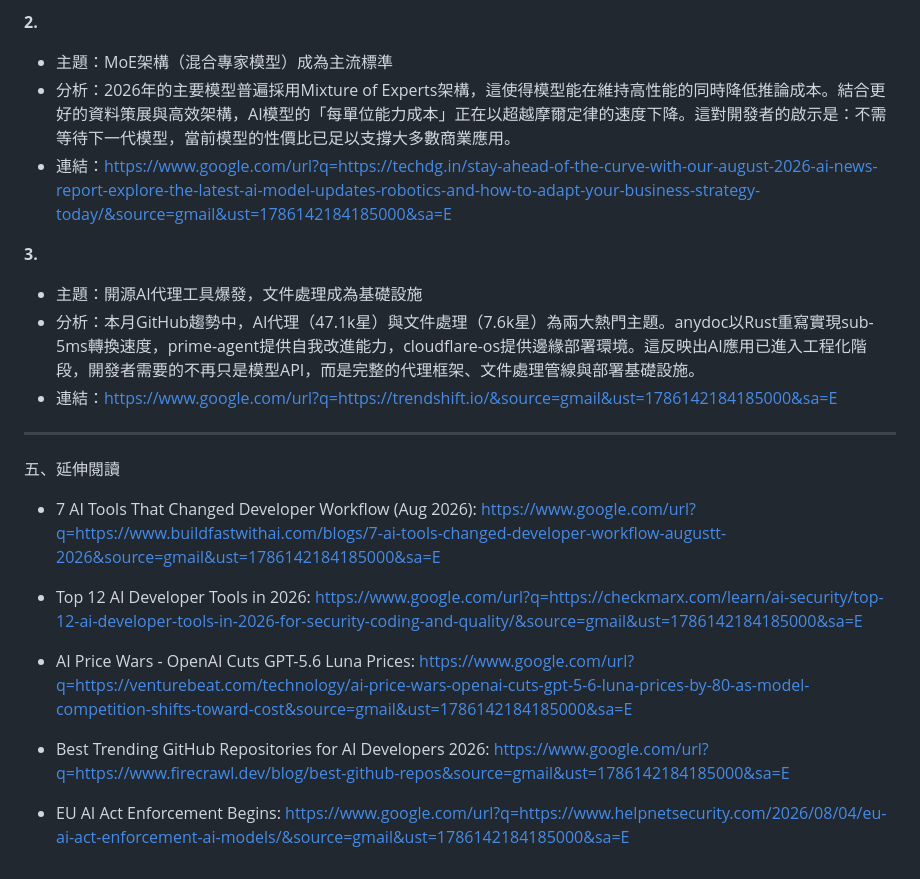
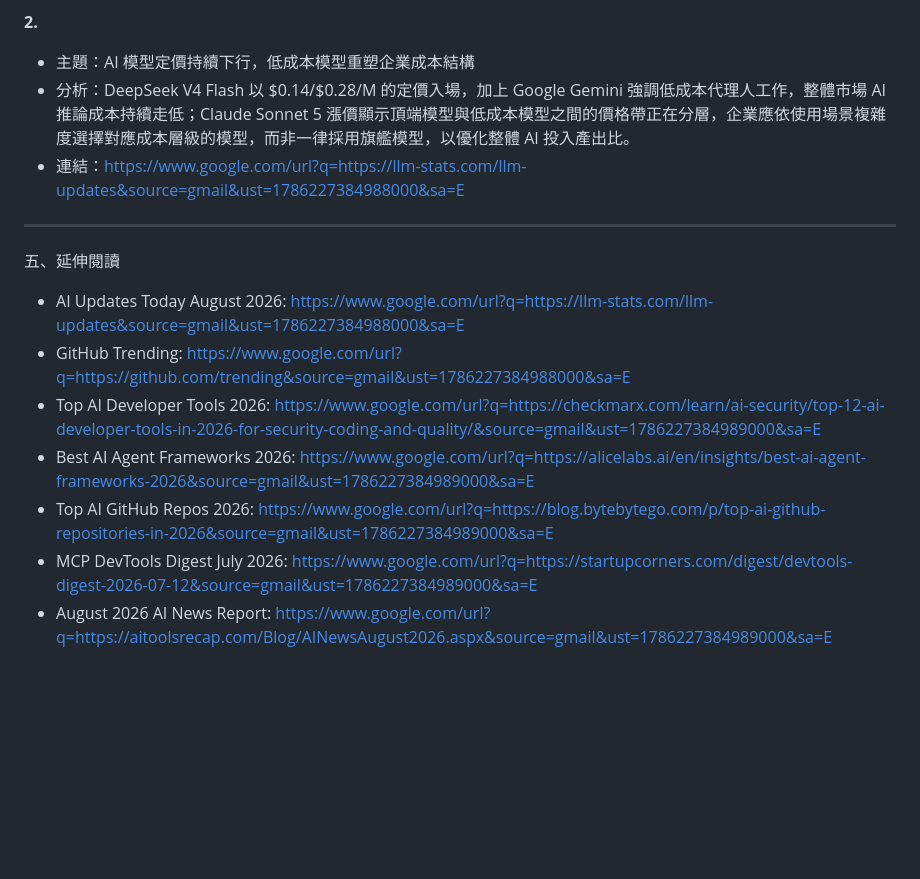
Before and after one commit to KaiSWang/daily-digest, a Markdown page: data/ai-github/AI_GitHub趨勢_2026-08-07.md, the part around one of its changes. Drawn GitHub-style; blank space fills up the shorter version.

```diff
--- a/data/ai-github/AI_GitHub趨勢_2026-08-07.md
+++ b/data/ai-github/AI_GitHub趨勢_2026-08-07.md
@@ -120,26 +128,18 @@ AI/GitHub 每日趨勢_2026-08-07
 
 **2.**
 
-- 主題：MoE架構（混合專家模型）成為主流標準
-- 分析：2026年的主要模型普遍採用Mixture of Experts架構，這使得模型能在維持高性能的同時降低推論成本。結合更好的資料策展與高效架構，AI模型的「每單位能力成本」正在以超越摩爾定律的速度下降。這對開發者的啟示是：不需等待下一代模型，當前模型的性價比已足以支撐大多數商業應用。
-- 連結：https://www.google.com/url?q=https://techdg.in/stay-ahead-of-the-curve-with-our-august-2026-ai-news-report-explore-the-latest-ai-model-updates-robotics-and-how-to-adapt-your-business-strategy-today/&source=gmail&ust=1786142184185000&sa=E
-
-**3.**
-
-- 主題：開源AI代理工具爆發，文件處理成為基礎設施
-- 分析：本月GitHub趨勢中，AI代理（47.1k星）與文件處理（7.6k星）為兩大熱門主題。anydoc以Rust重寫實現sub-5ms轉換速度，prime-agent提供自我改進能力，cloudflare-os提供邊緣部署環境。這反映出AI應用已進入工程化階段，開發者需要的不再只是模型API，而是完整的代理框架、文件處理管線與部署基礎設施。
-- 連結：https://www.google.com/url?q=https://trendshift.io/&source=gmail&ust=1786142184185000&sa=E
+- 主題：AI 模型定價持續下行，低成本模型重塑企業成本結構
+- 分析：DeepSeek V4 Flash 以 $0.14/$0.28/M 的定價入場，加上 Google Gemini 強調低成本代理人工作，整體市場 AI 推論成本持續走低；Claude Sonnet 5 漲價顯示頂端模型與低成本模型之間的價格帶正在分層，企業應依使用場景複雜度選擇對應成本層級的模型，而非一律採用旗艦模型，以優化整體 AI 投入產出比。
+- 連結：https://www.google.com/url?q=https://llm-stats.com/llm-updates&source=gmail&ust=1786227384988000&sa=E
 
 ---
 
 五、延伸閱讀
 
-- 7 AI Tools That Changed Developer Workflow (Aug 2026): https://www.google.com/url?q=https://www.buildfastwithai.com/blogs/7-ai-tools-changed-developer-workflow-augustt-2026&source=gmail&ust=1786142184185000&sa=E
-
-- Top 12 AI Developer Tools in 2026: https://www.google.com/url?q=https://checkmarx.com/learn/ai-security/top-12-ai-developer-tools-in-2026-for-security-coding-and-quality/&source=gmail&ust=1786142184185000&sa=E
-
-- AI Price Wars - OpenAI Cuts GPT-5.6 Luna Prices: https://www.google.com/url?q=https://venturebeat.com/technology/ai-price-wars-openai-cuts-gpt-5-6-luna-prices-by-80-as-model-competition-shifts-toward-cost&source=gmail&ust=1786142184185000&sa=E
-
-- Best Trending GitHub Repositories for AI Developers 2026: https://www.google.com/url?q=https://www.firecrawl.dev/blog/best-github-repos&source=gmail&ust=1786142184185000&sa=E
-
-- EU AI Act Enforcement Begins: https://www.google.com/url?q=https://www.helpnetsecurity.com/2026/08/04/eu-ai-act-enforcement-ai-models/&source=gmail&ust=1786142184185000&sa=E
+- AI Updates Today August 2026: https://www.google.com/url?q=https://llm-stats.com/llm-updates&source=gmail&ust=1786227384988000&sa=E
+- GitHub Trending: https://www.google.com/url?q=https://github.com/trending&source=gmail&ust=1786227384988000&sa=E
+- Top AI Developer Tools 2026: https://www.google.com/url?q=https://checkmarx.com/learn/ai-security/top-12-ai-developer-tools-in-2026-for-security-coding-and-quality/&source=gmail&ust=1786227384989000&sa=E
+- Best AI Agent Frameworks 2026: https://www.google.com/url?q=https://alicelabs.ai/en/insights/best-ai-agent-frameworks-2026&source=gmail&ust=1786227384989000&sa=E
+- Top AI GitHub Repos 2026: https://www.google.com/url?q=https://blog.bytebytego.com/p/top-ai-github-repositories-in-2026&source=gmail&ust=1786227384989000&sa=E
+- MCP DevTools Digest July 2026: https://www.google.com/url?q=https://startupcorners.com/digest/devtools-digest-2026-07-12&source=gmail&ust=1786227384989000&sa=E
+- August 2026 AI News Report: https://www.google.com/url?q=https://aitoolsrecap.com/Blog/AINewsAugust2026.aspx&source=gmail&ust=1786227384989000&sa=E
```
Also changed, not shown: other parts of data/ai-github/AI_GitHub趨勢_2026-08-07.md (+75 -67 lines).
